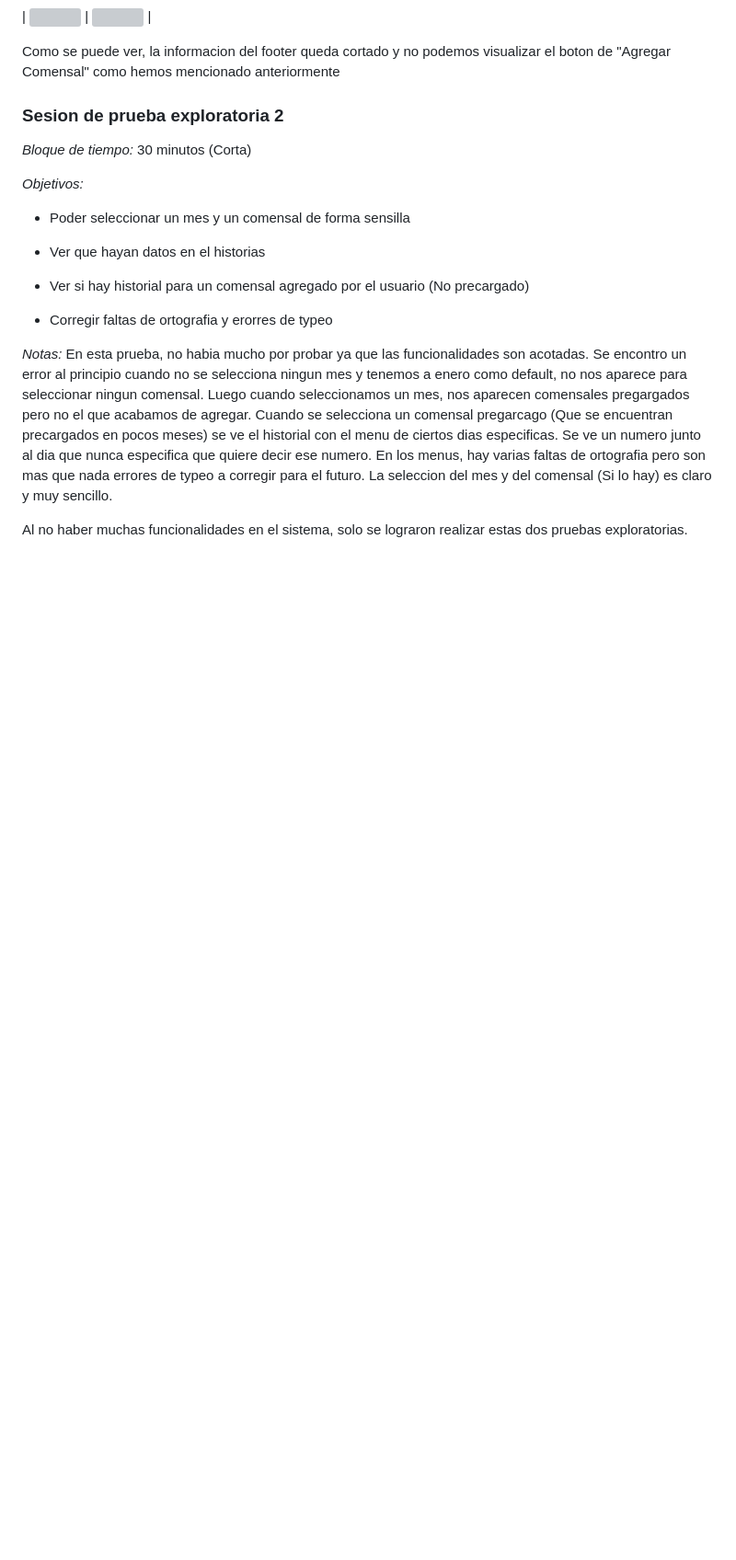
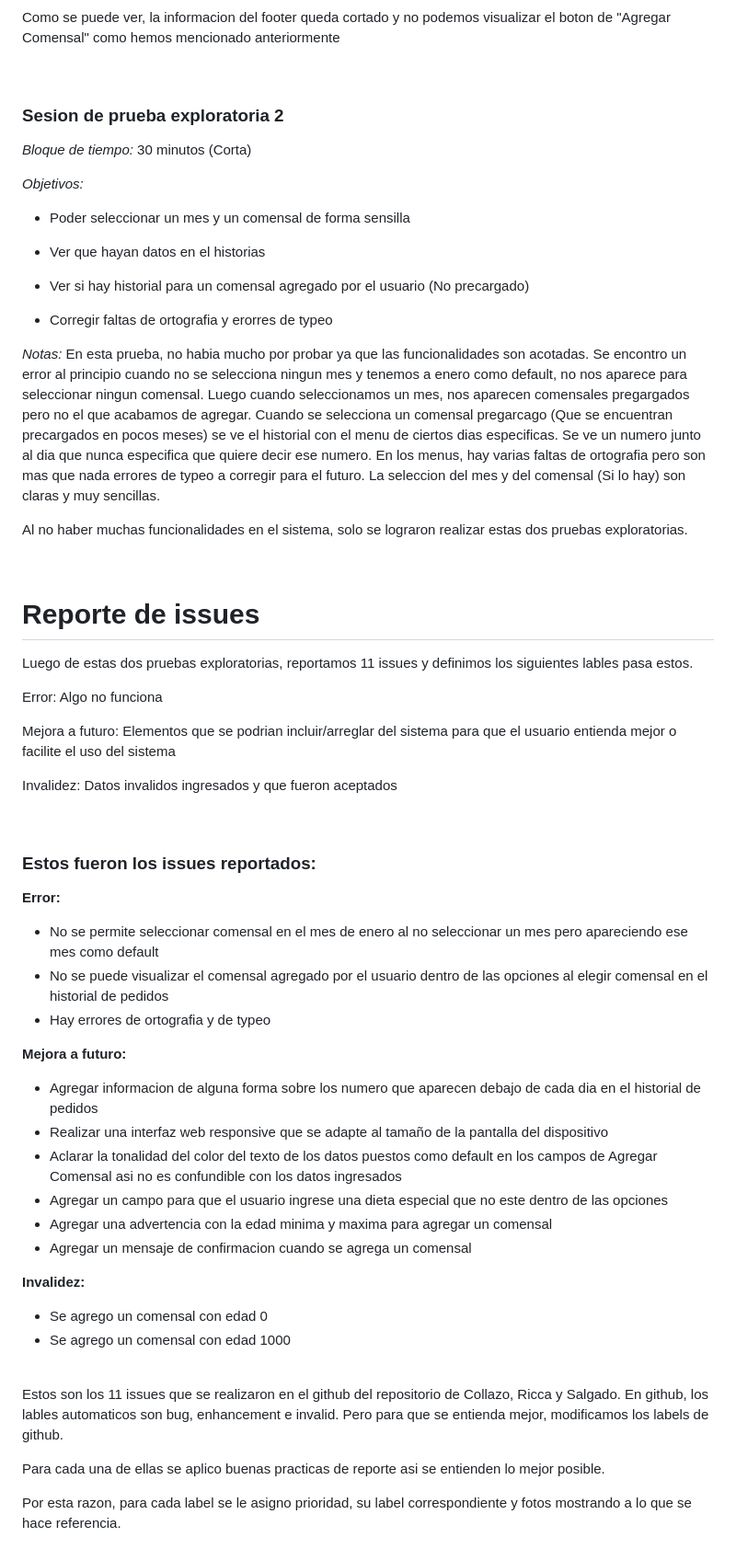
Before and after one commit to ORT-FIS-2022S2/Kadessian-Sapelli, a Markdown page: doc/testing.md, the part around the change printed below. Shown: that part at 92% size. GitHub-like rendering; blank space fills up the shorter version; grey boxes are pictures that could not be loaded.

Commit message:
add: Reporte de issues

```diff
--- a/doc/testing.md
+++ b/doc/testing.md
@@ -47,6 +53,47 @@ Como se puede ver, la informacion del footer queda cortado y no podemos visualiz
 
 - Corregir faltas de ortografia y erorres de typeo
 
-*Notas:* En esta prueba, no habia mucho por probar ya que las funcionalidades son acotadas. Se encontro un error al principio cuando no se selecciona ningun mes y tenemos a enero como default, no nos aparece para seleccionar ningun comensal. Luego cuando seleccionamos un mes, nos aparecen comensales pregargados pero no el que acabamos de agregar. Cuando se selecciona un comensal pregarcago (Que se encuentran precargados en pocos meses) se ve el historial con el menu de ciertos dias especificas. Se ve un numero junto al dia que nunca especifica que quiere decir ese numero. En los menus, hay varias faltas de ortografia pero son mas que nada errores de typeo a corregir para el futuro. La seleccion del mes y del comensal (Si lo hay) es claro y muy sencillo.
+*Notas:* En esta prueba, no habia mucho por probar ya que las funcionalidades son acotadas. Se encontro un error al principio cuando no se selecciona ningun mes y tenemos a enero como default, no nos aparece para seleccionar ningun comensal. Luego cuando seleccionamos un mes, nos aparecen comensales pregargados pero no el que acabamos de agregar. Cuando se selecciona un comensal pregarcago (Que se encuentran precargados en pocos meses) se ve el historial con el menu de ciertos dias especificas. Se ve un numero junto al dia que nunca especifica que quiere decir ese numero. En los menus, hay varias faltas de ortografia pero son mas que nada errores de typeo a corregir para el futuro. La seleccion del mes y del comensal (Si lo hay) son claras y muy sencillas.
 
 Al no haber muchas funcionalidades en el sistema, solo se lograron realizar estas dos pruebas exploratorias.
+
+<br>
+
+# Reporte de issues
+Luego de estas dos pruebas exploratorias, reportamos 11 issues y definimos los siguientes lables pasa estos.
+
+Error: Algo no funciona
+
+Mejora a futuro: Elementos que se podrian incluir/arreglar del sistema para que el usuario entienda mejor o facilite el uso del sistema
+
+Invalidez: Datos invalidos ingresados y que fueron aceptados
+
+<br>
+
+### Estos fueron los issues reportados:
+__Error:__
+- No se permite seleccionar comensal en el mes de enero al no seleccionar un mes pero apareciendo ese mes como default
+- No se puede visualizar el comensal agregado por el usuario dentro de las opciones al elegir comensal en el historial de pedidos
+- Hay errores de ortografia y de typeo
+
+__Mejora a futuro:__
+- Agregar informacion de alguna forma sobre los numero que aparecen debajo de cada dia en el   historial de pedidos
+- Realizar una interfaz web responsive que se adapte al tamaño de la pantalla del dispositivo
+- Aclarar la tonalidad del color del texto de los datos puestos como default en los campos de Agregar  Comensal asi no es confundible con los datos ingresados
+- Agregar un campo para que el usuario ingrese una dieta especial que no este dentro de las opciones
+- Agregar una advertencia con la edad minima y maxima para agregar un comensal
+- Agregar un mensaje de confirmacion cuando se agrega un comensal
+
+
+__Invalidez:__
+- Se agrego un comensal con edad 0
+- Se agrego un comensal con edad 1000
+
+<br>
+
+Estos son los 11 issues que se realizaron en el github del repositorio de Collazo, Ricca y Salgado.
+En github, los lables automaticos son bug, enhancement e invalid. Pero para que se entienda mejor, modificamos los labels de github.
+
+Para cada una de ellas se aplico buenas practicas de reporte asi se entienden lo mejor posible.
+
+Por esta razon, para cada label se le asigno prioridad, su label correspondiente y fotos mostrando a lo que se hace referencia.
```
Also changed, not shown: other parts of doc/testing.md (+7 -1 lines).
